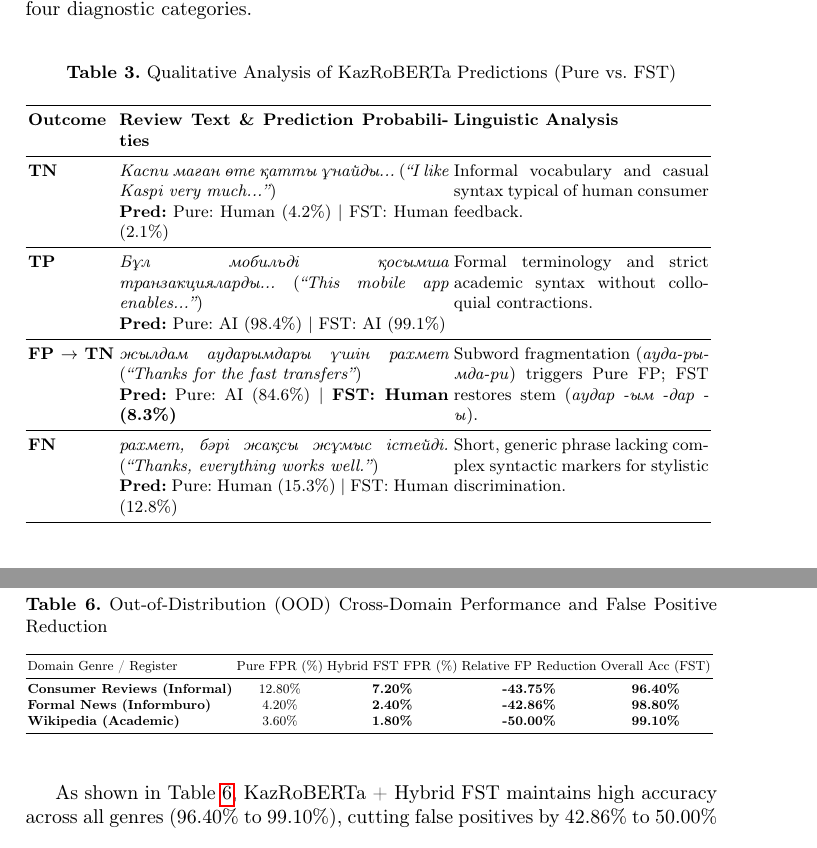
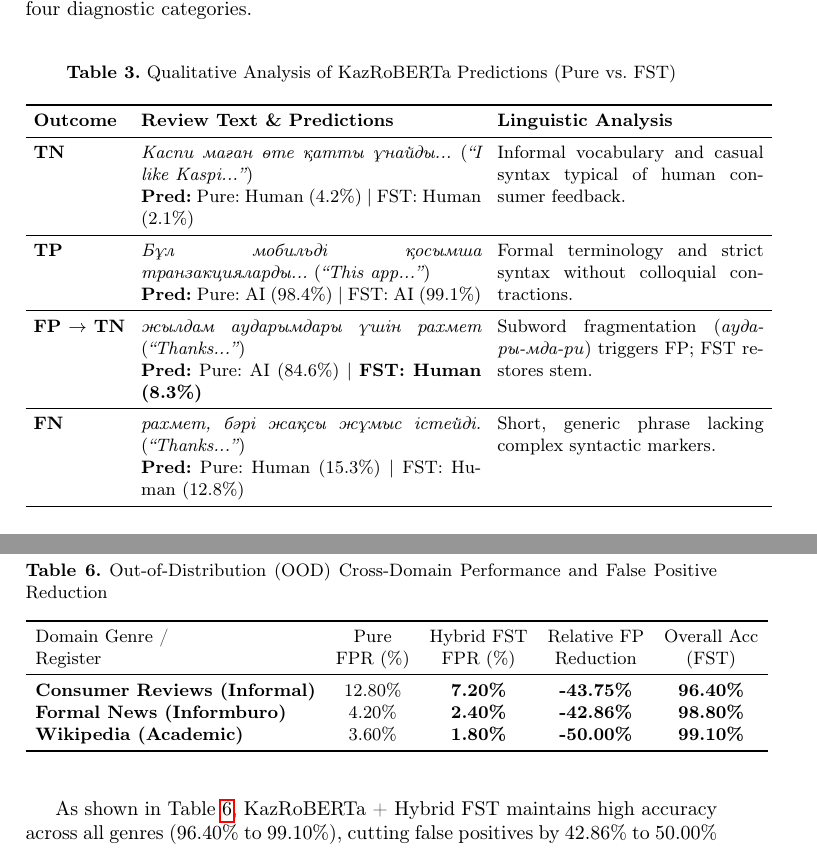
Before and after one commit to nKa1i/kazakh-ai-text-detection, a LaTeX paper (aist2026/paper.tex): two parts of pages 7 and 9 of 11 before the commit and two parts of pages 7 and 9 of 10 after it, joined at a grey line, cut so that both start at the same text. Compiled offline with pdfLaTeX.

Commit message:
style: standardize all tables to uniform unscaled \small (9pt) typography and enable seamless Section 8 continuation

```diff
--- a/aist2026/paper.tex
+++ b/aist2026/paper.tex
@@ -7,7 +7,6 @@
 \usepackage[english]{babel}
 \usepackage{array}
 \usepackage{makecell}
-\usepackage{placeins}
 \usepackage{float}
 
 \raggedbottom
@@ -180,21 +177,20 @@ Table \ref{tab:table2} summarizes representative prediction outcomes for KazRoBE
 \label{tab:table2}
 \centering
 \small
-\resizebox{\textwidth}{!}{%
-\begin{tabular}{lp{6.2cm}p{4.8cm}}
+\setlength{\tabcolsep}{4pt}
+\begin{tabular}{lp{6.0cm}p{4.7cm}}
 \toprule
-\textbf{Outcome} & \textbf{Review Text \& Prediction Probabilities} & \textbf{Linguistic Analysis} \\
+\textbf{Outcome} & \textbf{Review Text \& Predictions} & \textbf{Linguistic Analysis} \\
 \midrule
-\textbf{TN} & \textit{Каспи маған өте қатты ұнайды...} (\textit{``I like Kaspi very much...''}) \newline \textbf{Pred:} Pure: Human (4.2\%) \textbar\ FST: Human (2.1\%) & Informal vocabulary and casual syntax typical of human consumer feedback. \\
+\textbf{TN} & \textit{Каспи маған өте қатты ұнайды...} (\textit{``I like Kaspi...''}) \newline \textbf{Pred:} Pure: Human (4.2\%) \textbar\ FST: Human (2.1\%) & Informal vocabulary and casual syntax typical of human consumer feedback. \\
 \midrule
-\textbf{TP} & \textit{Бұл мобильді қосымша транзакцияларды...} (\textit{``This mobile app enables...''}) \newline \textbf{Pred:} Pure: AI (98.4\%) \textbar\ FST: AI (99.1\%) & Formal terminology and strict academic syntax without colloquial contractions. \\
+\textbf{TP} & \textit{Бұл мобильді қосымша транзакцияларды...} (\textit{``This app...''}) \newline \textbf{Pred:} Pure: AI (98.4\%) \textbar\ FST: AI (99.1\%) & Formal terminology and strict syntax without colloquial contractions. \\
 \midrule
-\textbf{FP $\rightarrow$ TN} & \textit{жылдам аударымдары үшін рахмет} (\textit{``Thanks for the fast transfers''}) \newline \textbf{Pred:} Pure: AI (84.6\%) \textbar\ \textbf{FST: Human (8.3\%)} & Subword fragmentation (\textit{ауда-ры-мда-ри}) triggers Pure FP; FST restores stem (\textit{аудар -ым -дар -ы}). \\
+\textbf{FP $\rightarrow$ TN} & \textit{жылдам аударымдары үшін рахмет} (\textit{``Thanks...''}) \newline \textbf{Pred:} Pure: AI (84.6\%) \textbar\ \textbf{FST: Human (8.3\%)} & Subword fragmentation (\textit{ауда-ры-мда-ри}) triggers FP; FST restores stem. \\
 \midrule
-\textbf{FN} & \textit{рахмет, бәрі жақсы жұмыс істейді.} (\textit{``Thanks, everything works well.''}) \newline \textbf{Pred:} Pure: Human (15.3\%) \textbar\ FST: Human (12.8\%) & Short, generic phrase lacking complex syntactic markers for stylistic discrimination. \\
+\textbf{FN} & \textit{рахмет, бәрі жақсы жұмыс істейді.} (\textit{``Thanks...''}) \newline \textbf{Pred:} Pure: Human (15.3\%) \textbar\ FST: Human (12.8\%) & Short, generic phrase lacking complex syntactic markers. \\
 \bottomrule
 \end{tabular}
-}
 \end{table}
 
 To analyze the underlying token attribution, Table \ref{tab:table3} compares sequence classification weights for the short human review \textit{``жылдам аударымдары үшін рахмет''} under both Pure and FST modes.
@@ -257,17 +251,16 @@ To test cross-domain generalization, we evaluated KazRoBERTa on the 1,317-sample
 \label{tab:table_ood}
 \centering
 \small
-\resizebox{\textwidth}{!}{%
+\setlength{\tabcolsep}{5pt}
 \begin{tabular}{lcccc}
 \toprule
-\makecell[l]{Domain Genre / Register} & \makecell{Pure FPR (\%)} & \makecell{Hybrid FST FPR (\%)} & \makecell{Relative FP Reduction} & \makecell{Overall Acc (FST)} \\
+\makecell[l]{Domain Genre /\\Register} & \makecell{Pure\\FPR (\%)} & \makecell{Hybrid FST\\FPR (\%)} & \makecell{Relative FP\\Reduction} & \makecell{Overall Acc\\(FST)} \\
 \midrule
 \textbf{Consumer Reviews (Informal)} & 12.80\% & \textbf{7.20\%} & \textbf{-43.75\%} & \textbf{96.40\%} \\
 \textbf{Formal News (Informburo)} & 4.20\% & \textbf{2.40\%} & \textbf{-42.86\%} & \textbf{98.80\%} \\
 \textbf{Wikipedia (Academic)} & 3.60\% & \textbf{1.80\%} & \textbf{-50.00\%} & \textbf{99.10\%} \\
 \bottomrule
 \end{tabular}
-}
 \end{table}
 
 As shown in Table \ref{tab:table_ood}, KazRoBERTa + Hybrid FST maintains high accuracy across all genres (96.40\% to 99.10\%), cutting false positives by 42.86\% to 50.00\% across formal and informal registers.
```
Also changed, not shown: aist2026/paper.tex (20 more changed lines).
